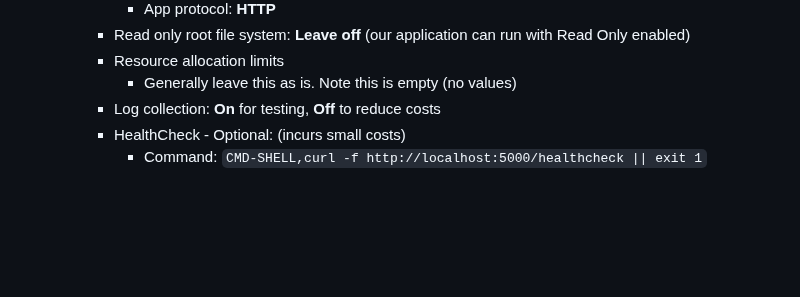
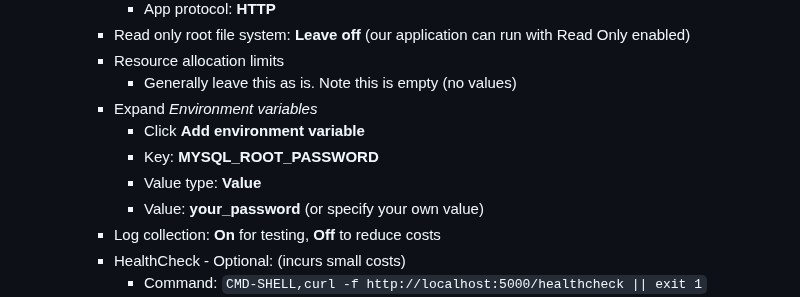
Before and after one commit to doritoes/iploc8.com, a Markdown page: 4_ECS.md, the part around the change. GitHub-like rendering; blank space fills up the shorter version.

```diff
--- a/4_ECS.md
+++ b/4_ECS.md
@@ -257,6 +257,11 @@ This role allows ECS tasks to pull images from ECR and perform other necessary A
       - Read only root file system: **Leave off** (our application can run with Read Only enabled)
       - Resource allocation limits
         - Generally leave this as is. Note this is empty (no values)
+      - Expand *Environment variables*
+        - Click **Add environment variable**
+        - Key: **MYSQL_ROOT_PASSWORD**
+        - Value type: **Value**
+        - Value: **your_password** (or specify your own value)
       - Log collection: **On** for testing, **Off** to reduce costs
       - HealthCheck - Optional: (incurs small costs)
         - Command: `CMD-SHELL,curl -f http://localhost:5000/healthcheck || exit 1`
```
